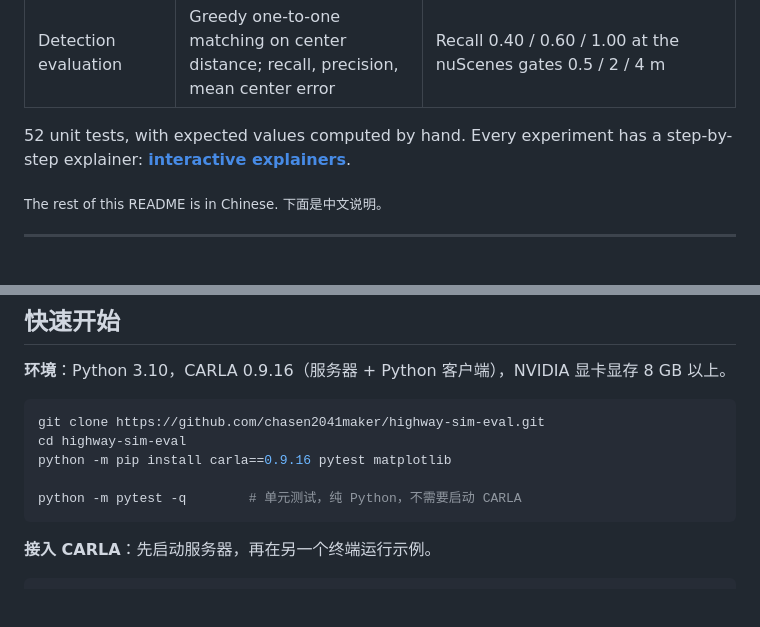
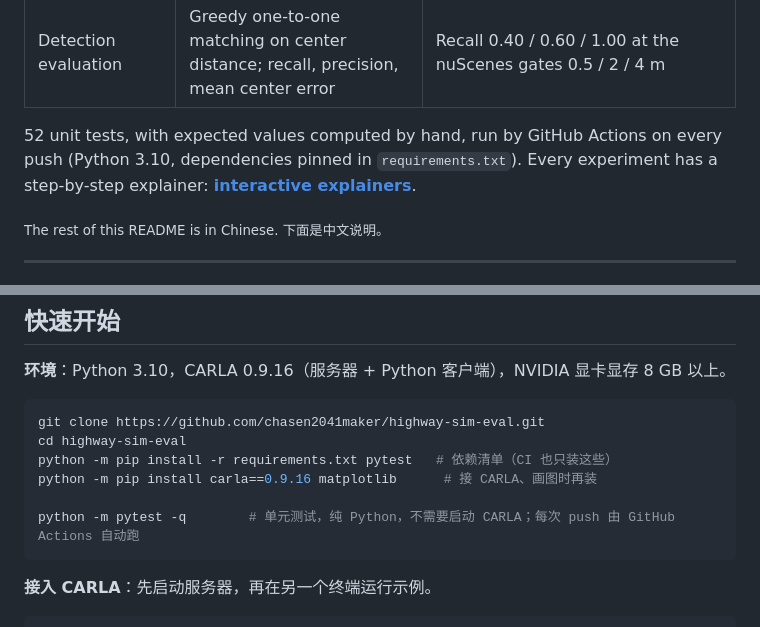
Before and after one commit to chasen2041maker/highway-sim-eval, a Markdown page: README.md, 2 parts joined by grey strips. Rendered like a GitHub page; blank space fills up the shorter version.

Commit message:
README: live GitHub Actions tests badge replaces the static one; install from requirements.txt
Co-Authored-By: Claude Opus 5.5 <noreply@anthropic.com>
Claude-Session: https://claude.ai/code/session_01EFaTYANum3QXYgArTaPVbc

````diff
--- a/README.md
+++ b/README.md
@@ -32,7 +32,7 @@ A modular driving stack written from scratch and run closed-loop in CARLA 0.9.16
 | Ground removal on slopes | Flat height threshold vs RANSAC ground-plane fitting | On a 4% upgrade the flat cut leaks 3,371 road points (24 clusters, precision 0.04); RANSAC leaks 0 and restores 5 clusters |
 | Detection evaluation | Greedy one-to-one matching on center distance; recall, precision, mean center error | Recall 0.40 / 0.60 / 1.00 at the nuScenes gates 0.5 / 2 / 4 m |
 
-52 unit tests, with expected values computed by hand. Every experiment has a step-by-step explainer: **[interactive explainers](https://chasen2041maker.github.io/highway-sim-eval/)**.
+52 unit tests, with expected values computed by hand, run by GitHub Actions on every push (Python 3.10, dependencies pinned in `requirements.txt`). Every experiment has a step-by-step explainer: **[interactive explainers](https://chasen2041maker.github.io/highway-sim-eval/)**.
 
 <sub>The rest of this README is in Chinese. 下面是中文说明。</sub>
 
@@ -115,9 +115,10 @@ flowchart LR
 ```powershell
 git clone https://github.com/chasen2041maker/highway-sim-eval.git
 cd highway-sim-eval
-python -m pip install carla==0.9.16 pytest matplotlib
+python -m pip install -r requirements.txt pytest   # 依赖清单（CI 也只装这些）
+python -m pip install carla==0.9.16 matplotlib      # 接 CARLA、画图时再装
 
-python -m pytest -q        # 单元测试，纯 Python，不需要启动 CARLA
+python -m pytest -q        # 单元测试，纯 Python，不需要启动 CARLA；每次 push 由 GitHub Actions 自动跑
 ```
 
 **接入 CARLA**：先启动服务器，再在另一个终端运行示例。
````
Also changed, not shown: other parts of README.md (+1 -1 lines).
